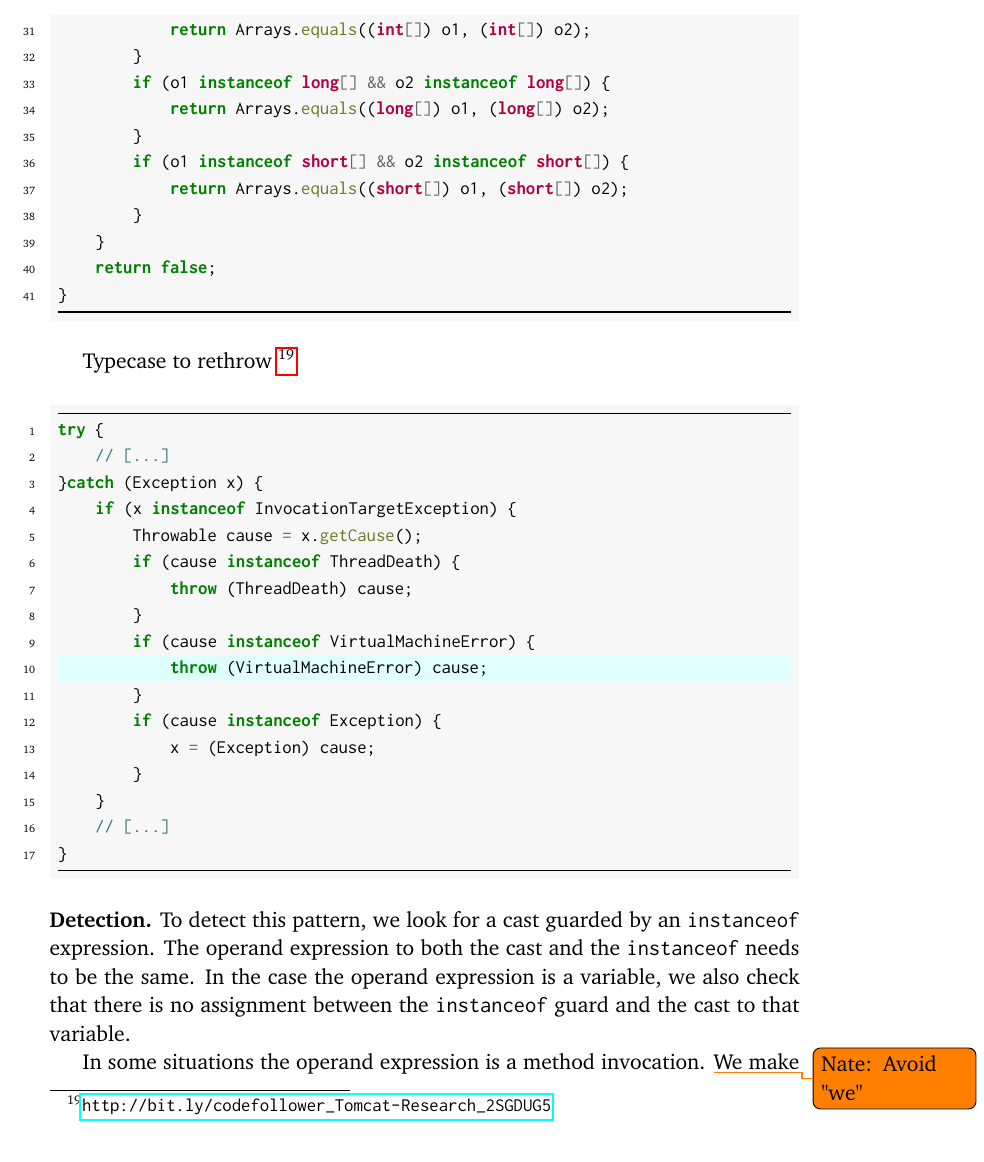
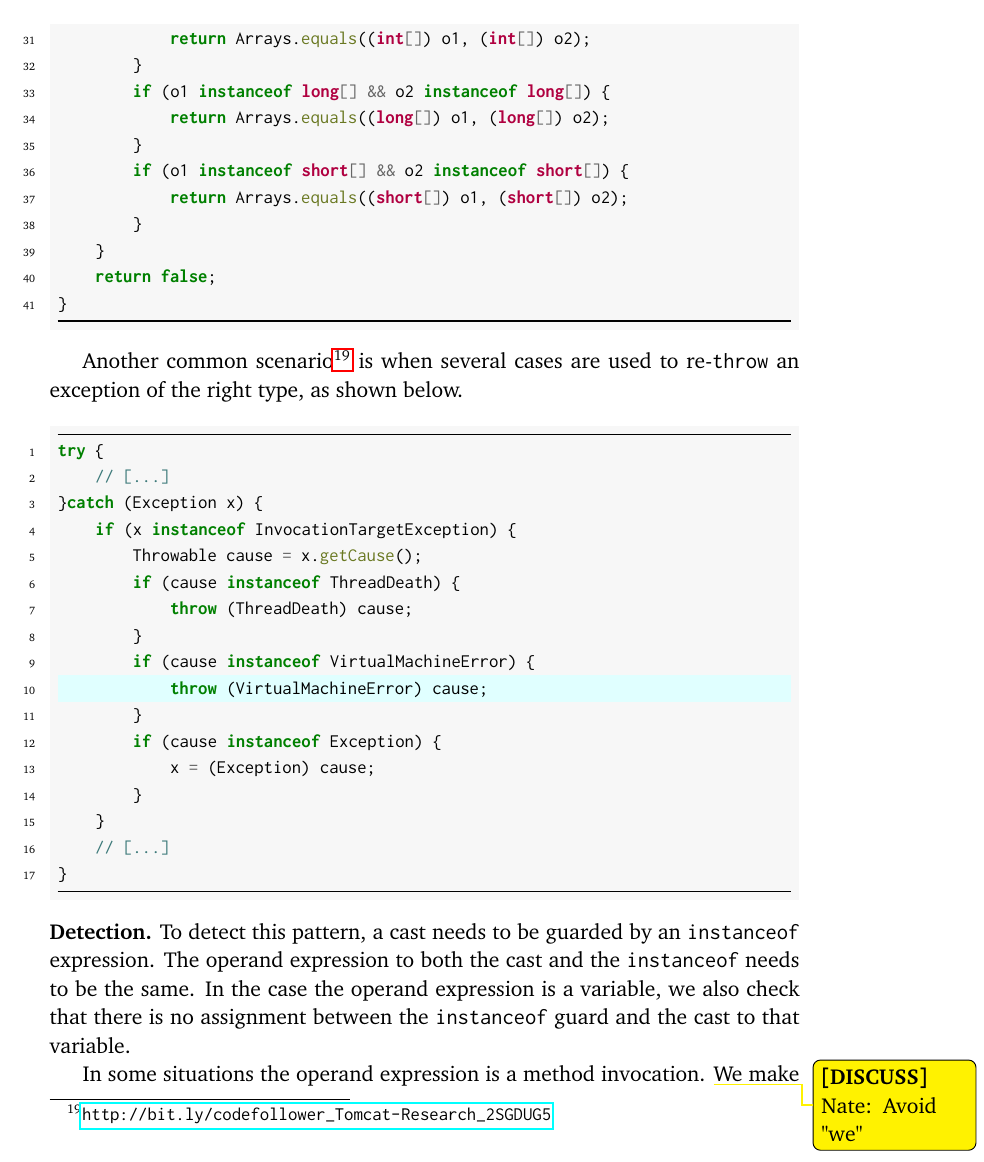
Before and after one commit to acuarica/phd-thesis, a LaTeX thesis (phd-thesis.tex, which reads chapters/casts/PatternMatching.tex): part of page 70 of 150, cut so that both start at the same text. Compiled offline with pdfLaTeX.

Commit message:
Rethrow instance explained.

```diff
--- a/chapters/casts/PatternMatching.tex
+++ b/chapters/casts/PatternMatching.tex
@@ -90,8 +90,9 @@ public static boolean nullSafeEquals(Object o1, Object o2) {
 }
 \end{minted}
 
-Typecase to rethrow
+Another common scenario%
 \footnote{\url{http://bit.ly/codefollower_Tomcat-Research_2SGDUG5}}
+is when several cases are used to re-\code{throw} an exception of the right type, as shown below.
 
 %https://lgtm.com/projects/g/codefollower/Tomcat-Research/snapshot/dist-13734061-1524814812150/files/java/org/apache/naming/factory/DataSourceLinkFactory.java?sort=name&dir=ASC&mode=heatmap#L85
 \begin{minted}[highlightlines=10]{java}
@@ -115,13 +116,14 @@ try {
 \end{minted}
 
 \detection{}
-To detect this pattern, we look for a cast guarded by an \code{instanceof} expression.
+To detect this pattern,
+a cast needs to be guarded by an \code{instanceof} expression.
 The operand expression to both the cast and the \code{instanceof} needs to be the same.
 In the case the operand expression is a variable, we also check that there is no assignment between the \code{instanceof} guard and the cast to that variable.
 
 In some situations the operand expression is a method invocation.
 %
-\todo{Nate: Avoid "we"}
+\discuss{Nate: Avoid "we"}
 %
 We make sure that the value returned is the same for both the \code{instanceof} and the cast, \ie, it is a pure method.
 
```
